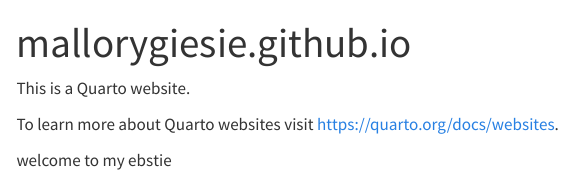
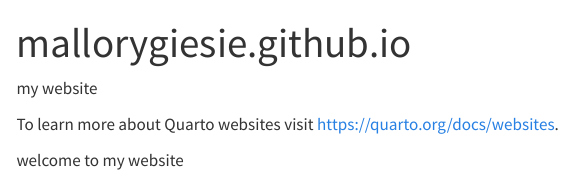
Before and after one commit to mallorygiesie/mallorygiesie.github.io, a Quarto document (index.qmd): the page in a window 1100 px wide, from its top. Rendered offline with R 4.5, knitr and Pandoc in place of Quarto, with nearby package versions; menus at the side of the page are left out.

Commit message:
checking

```diff
--- a/index.qmd
+++ b/index.qmd
@@ -2,8 +2,8 @@
 title: "mallorygiesie.github.io"
 ---
 
-This is a Quarto website.
+my website
 
 To learn more about Quarto websites visit <https://quarto.org/docs/websites>.
 
-welcome to my ebstie
+welcome to my website
```
Also changed, not shown: 1 other file.
